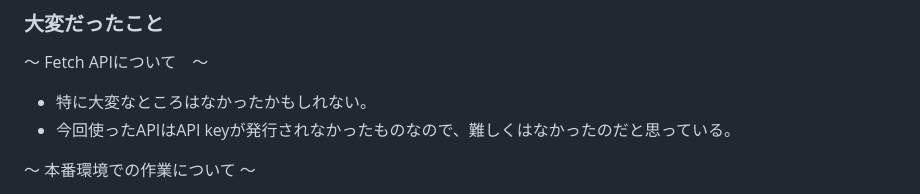
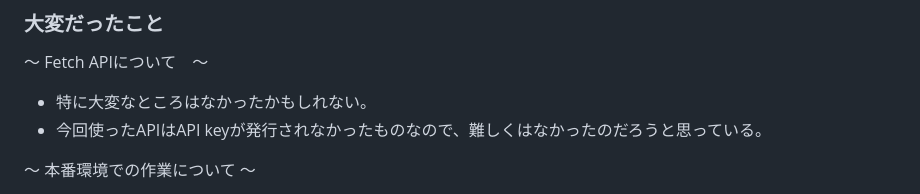
Before and after one commit to Ryota2023/study_api_famous_quotes, a Markdown page: README.md, the part around the change. Drawn GitHub-style.

Commit message:
READMEの更新

```diff
--- a/README.md
+++ b/README.md
@@ -12,7 +12,7 @@ Fecth APIの勉強用としても作ってみたかった。
 ### 大変だったこと
 ～ Fetch APIについて　～
 - 特に大変なところはなかったかもしれない。
-- 今回使ったAPIはAPI keyが発行されなかったものなので、難しくはなかったのだと思っている。
+- 今回使ったAPIはAPI keyが発行されなかったものなので、難しくはなかったのだろうと思っている。
 
 ～ 本番環境での作業について ～
 - サーバーのGLIBCのVerの関係でプロダクトのNode.jsのVer（最新バージョン）を受け付けないという謎の課題に直面。開発環境で作ったプロダクトの`Node.jsのバージョンをv20.11.1からv18.17.0に変更`した。開発環境下ではプログラムは問題なく動いた。
```
